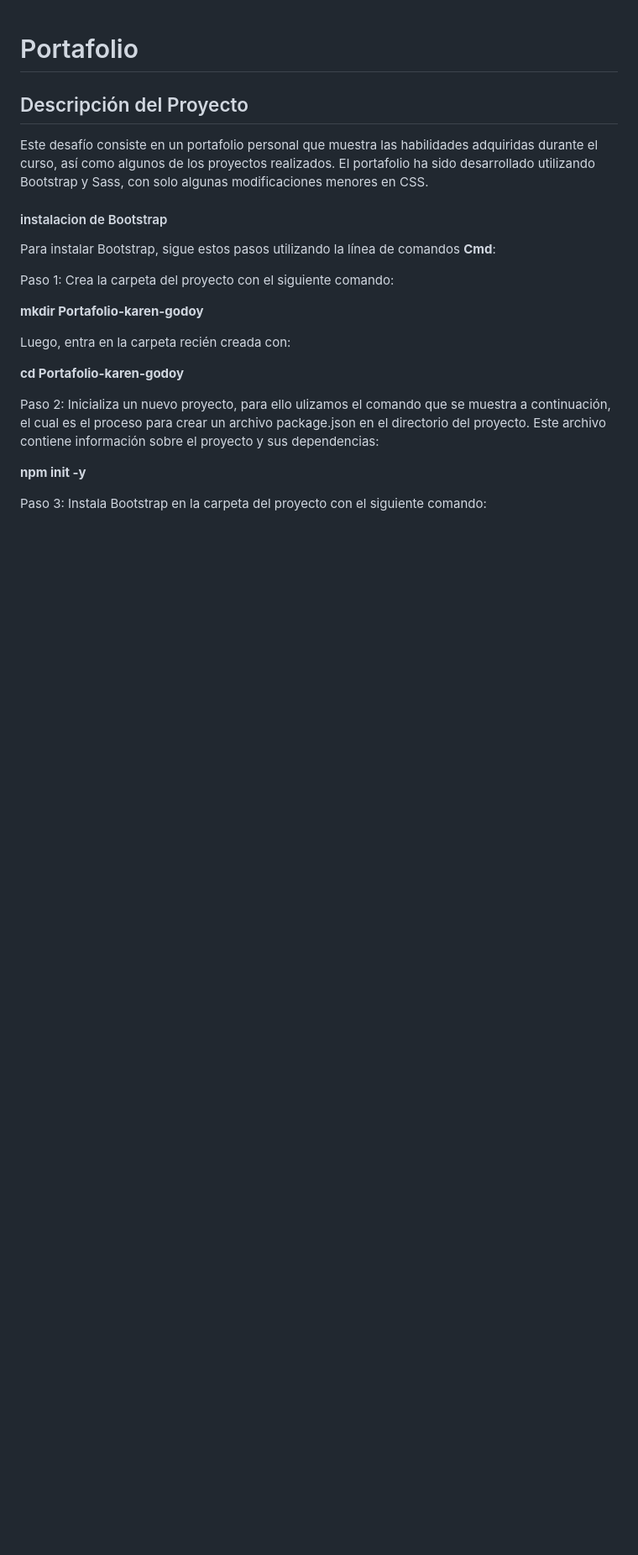
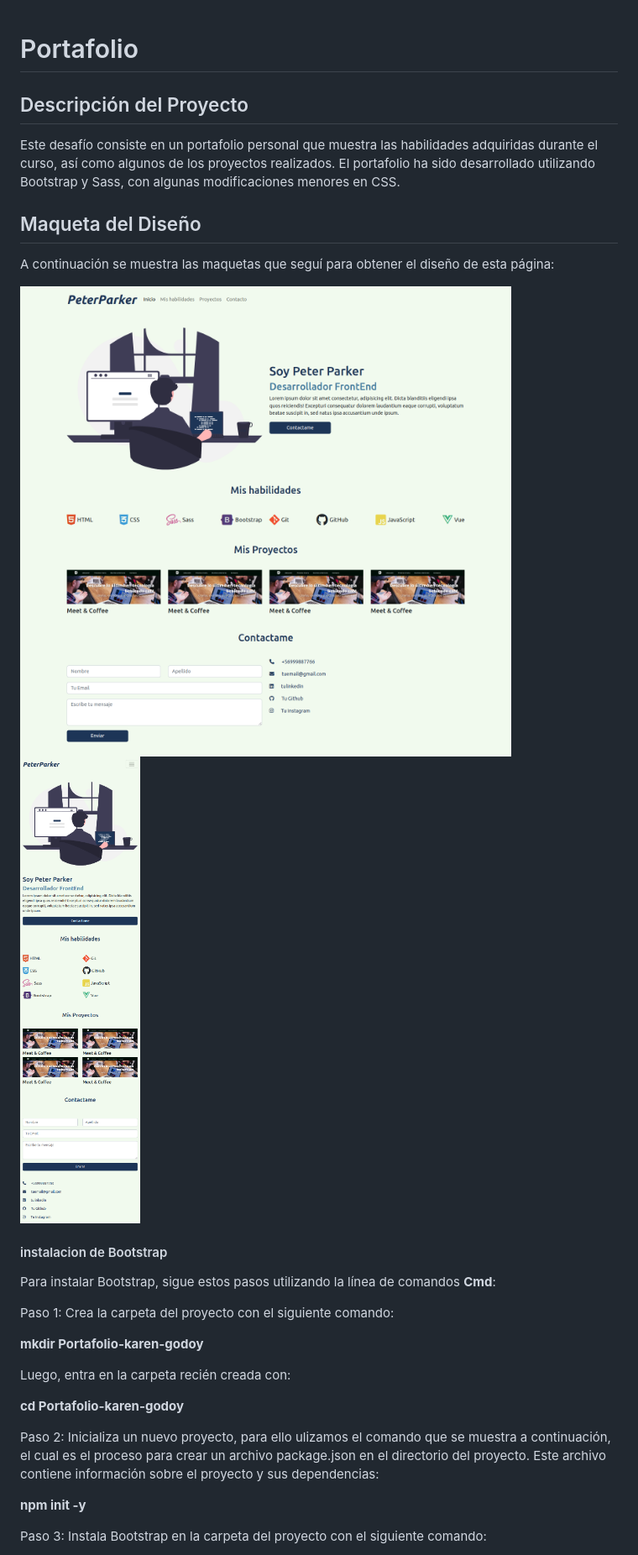
Before and after one commit to karen371/Portafolio, a Markdown page: README.md, the part around the change. Shown: that part at 84% size. GitHub-like rendering; pictures changed too: assets/img/desktop.png (added), assets/img/responsive.png (added); blank space fills up the shorter version.

Commit message:
modificaciones a la documentacion

```diff
--- a/README.md
+++ b/README.md
@@ -2,7 +2,14 @@
 
 ## Descripción del Proyecto
 
-Este desafío consiste en un portafolio personal que muestra las habilidades adquiridas durante el curso, así como algunos de los proyectos realizados. El portafolio ha sido desarrollado utilizando Bootstrap y Sass, con solo algunas modificaciones menores en CSS.
+Este desafío consiste en un portafolio personal que muestra las habilidades adquiridas durante el curso, así como algunos de los proyectos realizados. El portafolio ha sido desarrollado utilizando Bootstrap y Sass, con algunas modificaciones menores en CSS.
+
+## Maqueta del Diseño
+
+A continuación se muestra las maquetas que seguí para obtener el diseño de esta página:
+
+![Maqueta Desktop](./assets/img/desktop.png)
+![Maqueta Responsive](./assets/img/responsive.png)
 
 #### instalacion de Bootstrap
 
```
